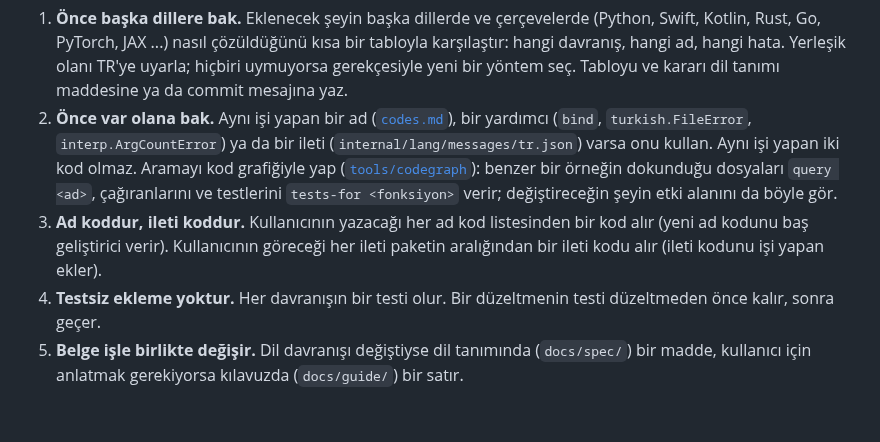
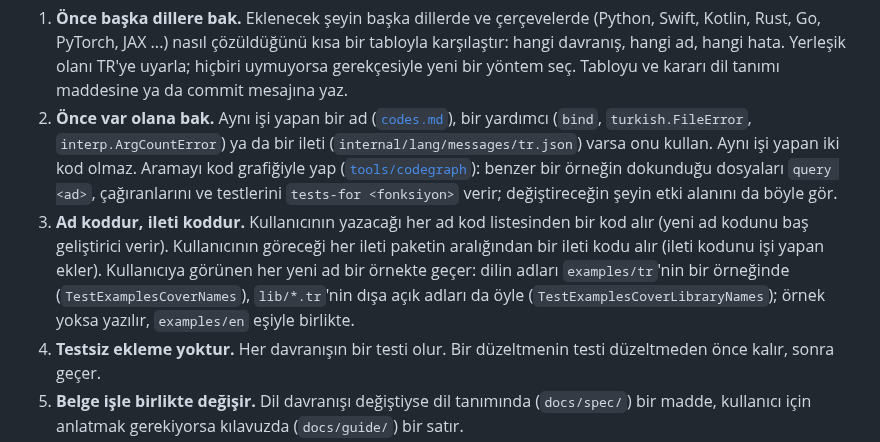
Before and after one commit to sekerahmet/TCB, a Markdown page: docs/recipes.md, the part around the change. Drawn GitHub-style; blank space fills up the shorter version.

Commit message:
docs/recipes: every new user-visible name needs an example (both coverage tests named)
Co-Authored-By: Claude Opus 5.5 <noreply@anthropic.com>

```diff
--- a/docs/recipes.md
+++ b/docs/recipes.md
@@ -6,7 +6,7 @@ TR'ye yeni bir şey eklerken hangi dosyalara, hangi sırayla dokunulduğu ve "bi
 
 1. **Önce başka dillere bak.** Eklenecek şeyin başka dillerde ve çerçevelerde (Python, Swift, Kotlin, Rust, Go, PyTorch, JAX ...) nasıl çözüldüğünü kısa bir tabloyla karşılaştır: hangi davranış, hangi ad, hangi hata. Yerleşik olanı TR'ye uyarla; hiçbiri uymuyorsa gerekçesiyle yeni bir yöntem seç. Tabloyu ve kararı dil tanımı maddesine ya da commit mesajına yaz.
 2. **Önce var olana bak.** Aynı işi yapan bir ad ([`codes.md`](codes.md)), bir yardımcı (`bind`, `turkish.FileError`, `interp.ArgCountError`) ya da bir ileti (`internal/lang/messages/tr.json`) varsa onu kullan. Aynı işi yapan iki kod olmaz. Aramayı kod grafiğiyle yap ([`tools/codegraph`](../tools/codegraph/README.md)): benzer bir örneğin dokunduğu dosyaları `query <ad>`, çağıranlarını ve testlerini `tests-for <fonksiyon>` verir; değiştireceğin şeyin etki alanını da böyle gör.
-3. **Ad koddur, ileti koddur.** Kullanıcının yazacağı her ad kod listesinden bir kod alır (yeni ad kodunu baş geliştirici verir). Kullanıcının göreceği her ileti paketin aralığından bir ileti kodu alır (ileti kodunu işi yapan ekler).
+3. **Ad koddur, ileti koddur.** Kullanıcının yazacağı her ad kod listesinden bir kod alır (yeni ad kodunu baş geliştirici verir). Kullanıcının göreceği her ileti paketin aralığından bir ileti kodu alır (ileti kodunu işi yapan ekler). Kullanıcıya görünen her yeni ad bir örnekte geçer: dilin adları `examples/tr`'nin bir örneğinde (`TestExamplesCoverNames`), `lib/*.tr`'nin dışa açık adları da öyle (`TestExamplesCoverLibraryNames`); örnek yoksa yazılır, `examples/en` eşiyle birlikte.
 4. **Testsiz ekleme yoktur.** Her davranışın bir testi olur. Bir düzeltmenin testi düzeltmeden önce kalır, sonra geçer.
 5. **Belge işle birlikte değişir.** Dil davranışı değiştiyse dil tanımında (`docs/spec/`) bir madde, kullanıcı için anlatmak gerekiyorsa kılavuzda (`docs/guide/`) bir satır.
 6. **Bitti = tam denetim.** `bash tools/full_check.sh` geçer. Sıcak yola dokunulduysa önce ve sonra ölçülür.
```
